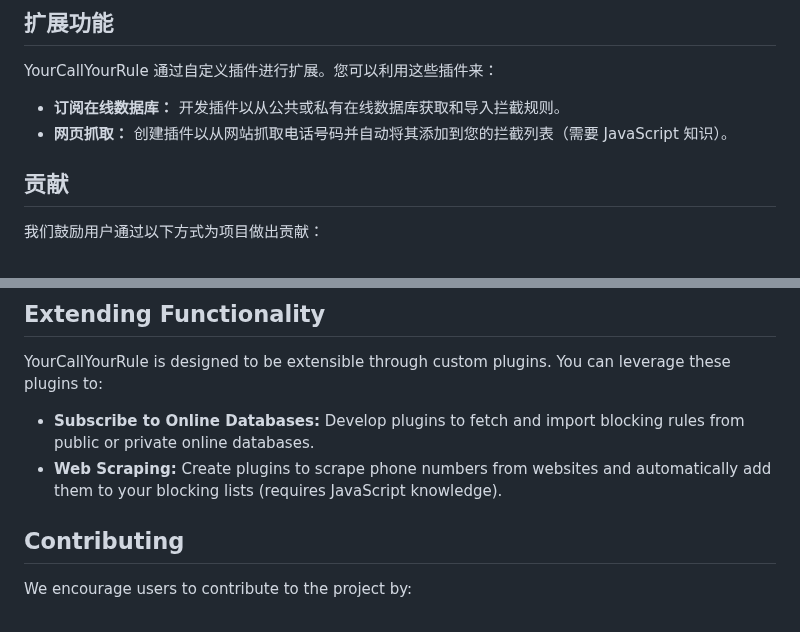
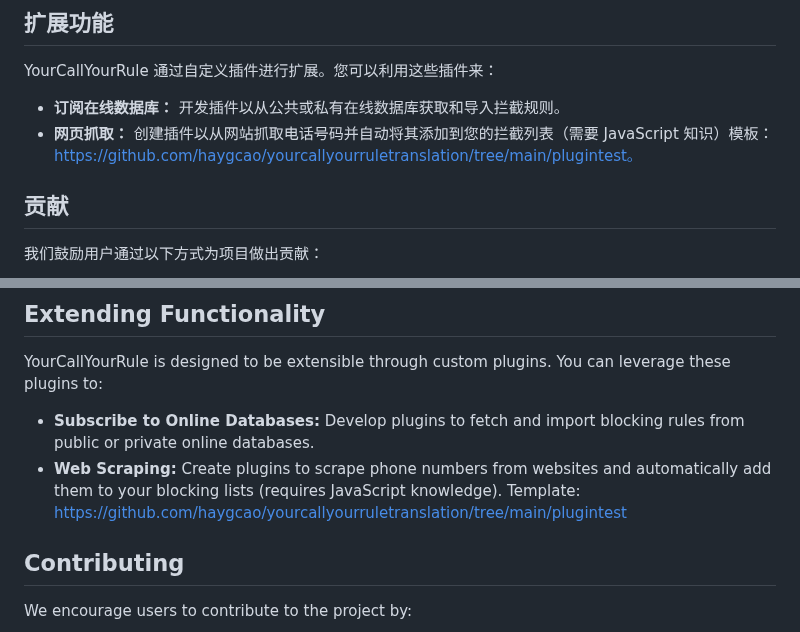
Before and after one commit to haygcao/yourcallyourruletranslation, a Markdown page: README.md, 2 parts joined by grey strips. Rendered like a GitHub page.

```diff
--- a/README.md
+++ b/README.md
@@ -23,7 +23,7 @@
 YourCallYourRule 通过自定义插件进行扩展。您可以利用这些插件来：
 
 * **订阅在线数据库：** 开发插件以从公共或私有在线数据库获取和导入拦截规则。
-* **网页抓取：** 创建插件以从网站抓取电话号码并自动将其添加到您的拦截列表（需要 JavaScript 知识）。
+* **网页抓取：** 创建插件以从网站抓取电话号码并自动将其添加到您的拦截列表（需要 JavaScript 知识）模板：https://github.com/haygcao/yourcallyourruletranslation/tree/main/plugintest。
 
 ## 贡献
 
@@ -84,7 +84,7 @@ YourCallYourRule 的核心应用程序不是开源的。但是，特定功能是
 YourCallYourRule is designed to be extensible through custom plugins. You can leverage these plugins to:
 
 * **Subscribe to Online Databases:** Develop plugins to fetch and import blocking rules from public or private online databases.
-* **Web Scraping:** Create plugins to scrape phone numbers from websites and automatically add them to your blocking lists (requires JavaScript knowledge).
+* **Web Scraping:** Create plugins to scrape phone numbers from websites and automatically add them to your blocking lists (requires JavaScript knowledge). Template: https://github.com/haygcao/yourcallyourruletranslation/tree/main/plugintest
 
 ## Contributing
 
```
